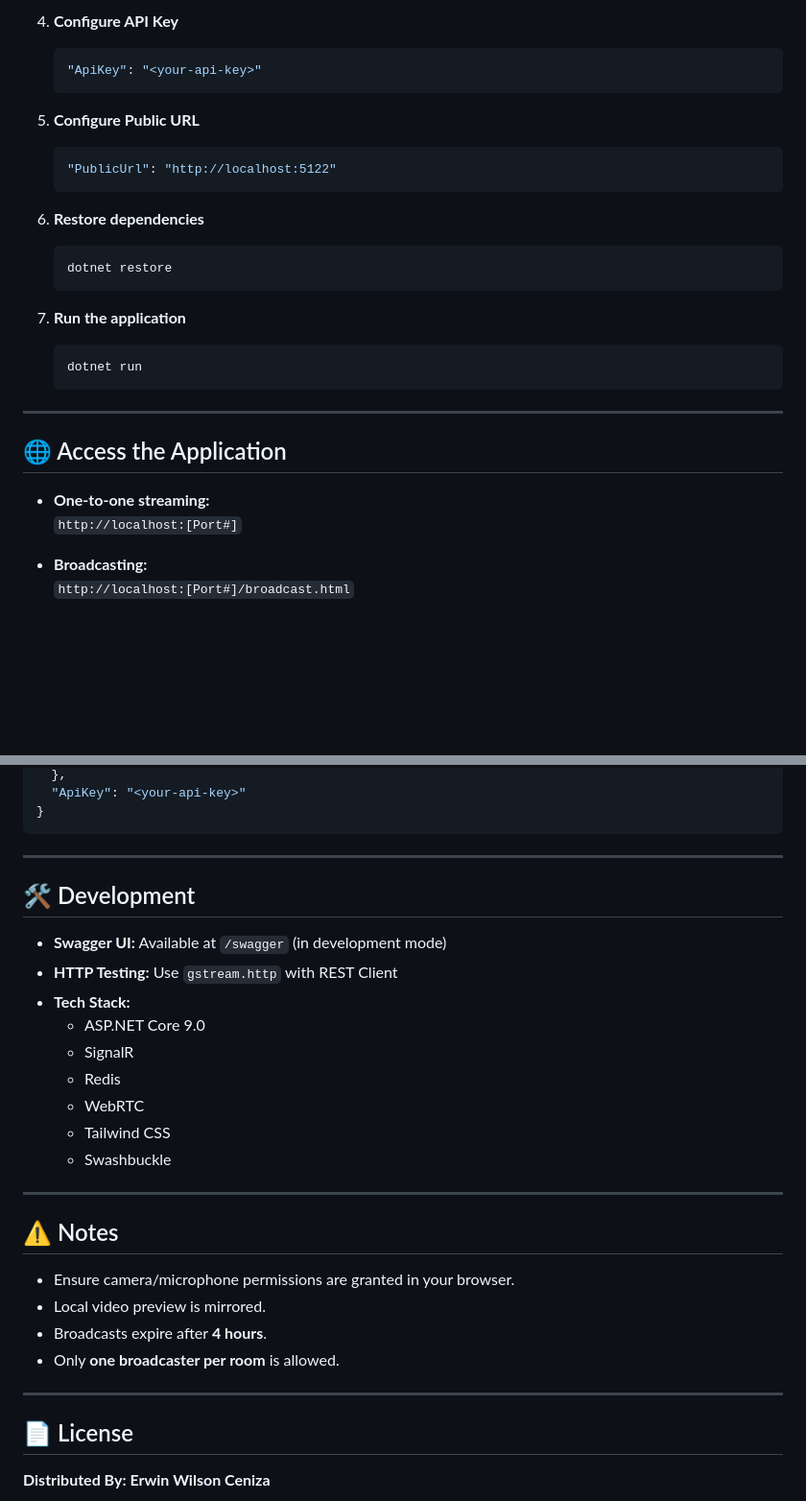
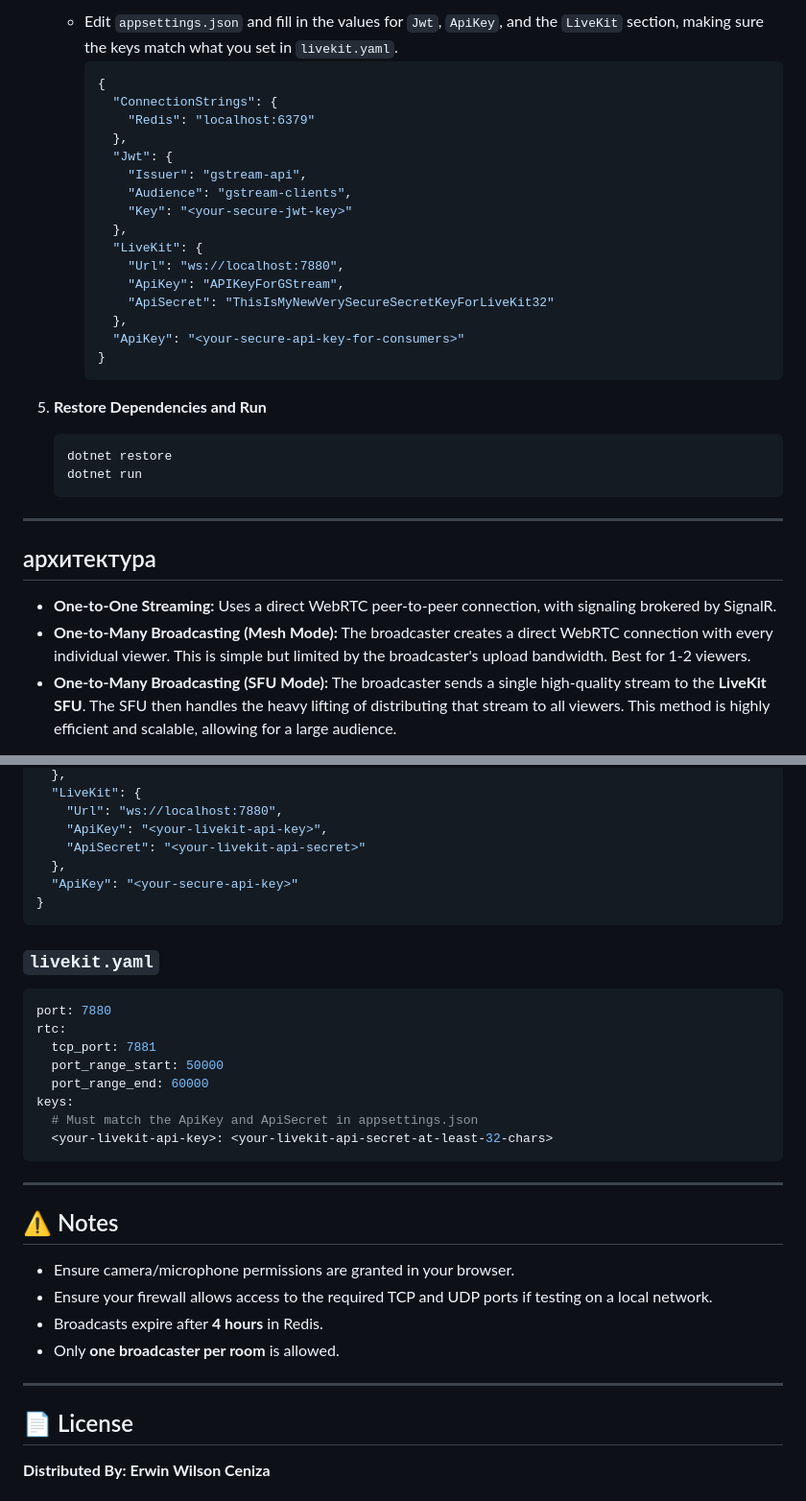
Before and after one commit to ewceniza9009/gstream, a Markdown page: README.md, 2 parts joined by grey strips. Shown at 96% size. GitHub-like rendering; blank space fills up the shorter version.

````diff
--- a/README.md
+++ b/README.md
@@ -94,35 +100,36 @@ gstream
 
-4. **Configure API Key**
+      - Edit `appsettings.json` and fill in the values for `Jwt`, `ApiKey`, and the `LiveKit` section, making sure the keys match what you set in `livekit.yaml`.
+        ```json
+        {
+          "ConnectionStrings": {
+            "Redis": "localhost:6379"
+          },
+          "Jwt": {
+            "Issuer": "gstream-api",
+            "Audience": "gstream-clients",
+            "Key": "<your-secure-jwt-key>"
+          },
+          "LiveKit": {
+            "Url": "ws://localhost:7880",
+            "ApiKey": "APIKeyForGStream",
+            "ApiSecret": "ThisIsMyNewVerySecureSecretKeyForLiveKit32"
+          },
+          "ApiKey": "<your-secure-api-key-for-consumers>"
+        }
+        ```
 
-   ```json
-   "ApiKey": "<your-api-key>"
-   ```
+5.  **Restore Dependencies and Run**
 
-5. **Configure Public URL**
+    ```bash
+    dotnet restore
+    dotnet run
+    ```
 
-   ```json
-   "PublicUrl": "http://localhost:5122"
-   ```
+-----
 
-6. **Restore dependencies**
+## архитектура
 
-   ```bash
-   dotnet restore
-   ```
+  - **One-to-One Streaming:** Uses a direct WebRTC peer-to-peer connection, with signaling brokered by SignalR.
+  - **One-to-Many Broadcasting (Mesh Mode):** The broadcaster creates a direct WebRTC connection with every individual viewer. This is simple but limited by the broadcaster's upload bandwidth. Best for 1-2 viewers.
+  - **One-to-Many Broadcasting (SFU Mode):** The broadcaster sends a single high-quality stream to the **LiveKit SFU**. The SFU then handles the heavy lifting of distributing that stream to all viewers. This method is highly efficient and scalable, allowing for a large audience.
 
-7. **Run the application**
-
-   ```bash
-   dotnet run
-   ```
-
----
-
-## 🌐 Access the Application
-
-- **One-to-one streaming:**
-  `http://localhost:[Port#]`
-
-- **Broadcasting:**
-  `http://localhost:[Port#]/broadcast.html`
-
@@ -204,32 +174,36 @@ gstream
   },
-  "ApiKey": "<your-api-key>"
+  "LiveKit": {
+    "Url": "ws://localhost:7880",
+    "ApiKey": "<your-livekit-api-key>",
+    "ApiSecret": "<your-livekit-api-secret>"
+  },
+  "ApiKey": "<your-secure-api-key>"
 }
 ```
 
----
+### `livekit.yaml`
 
-## 🛠 Development
+```yaml
+port: 7880
+rtc:
+  tcp_port: 7881
+  port_range_start: 50000
+  port_range_end: 60000
+keys:
+  # Must match the ApiKey and ApiSecret in appsettings.json
+  <your-livekit-api-key>: <your-livekit-api-secret-at-least-32-chars>
+```
 
-- **Swagger UI:** Available at `/swagger` (in development mode)
-- **HTTP Testing:** Use `gstream.http` with REST Client
-- **Tech Stack:**
-  - ASP.NET Core 9.0
-  - SignalR
-  - Redis
-  - WebRTC
-  - Tailwind CSS
-  - Swashbuckle
-
----
+-----
 
 ## ⚠️ Notes
 
-- Ensure camera/microphone permissions are granted in your browser.
-- Local video preview is mirrored.
-- Broadcasts expire after **4 hours**.
-- Only **one broadcaster per room** is allowed.
+  - Ensure camera/microphone permissions are granted in your browser.
+  - Ensure your firewall allows access to the required TCP and UDP ports if testing on a local network.
+  - Broadcasts expire after **4 hours** in Redis.
+  - Only **one broadcaster per room** is allowed.
 
----
+-----
 
 ## 📄 License
 
````
Also changed, not shown: other parts of README.md (+77 -108 lines).
